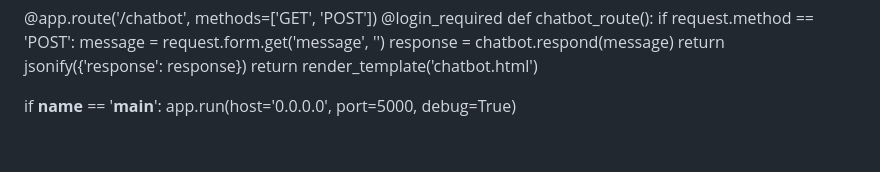
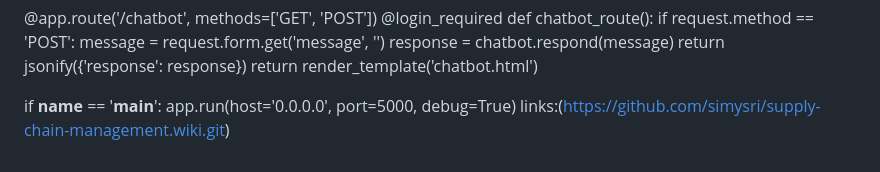
Before and after one commit to simysri/supply-chain-management, a Markdown page: README.md, the part around the change. GitHub-like rendering.

```diff
--- a/README.md
+++ b/README.md
@@ -111,3 +111,4 @@ def chatbot_route():
 
 if __name__ == '__main__':
     app.run(host='0.0.0.0', port=5000, debug=True)
+links:(https://github.com/simysri/supply-chain-management.wiki.git)
```
